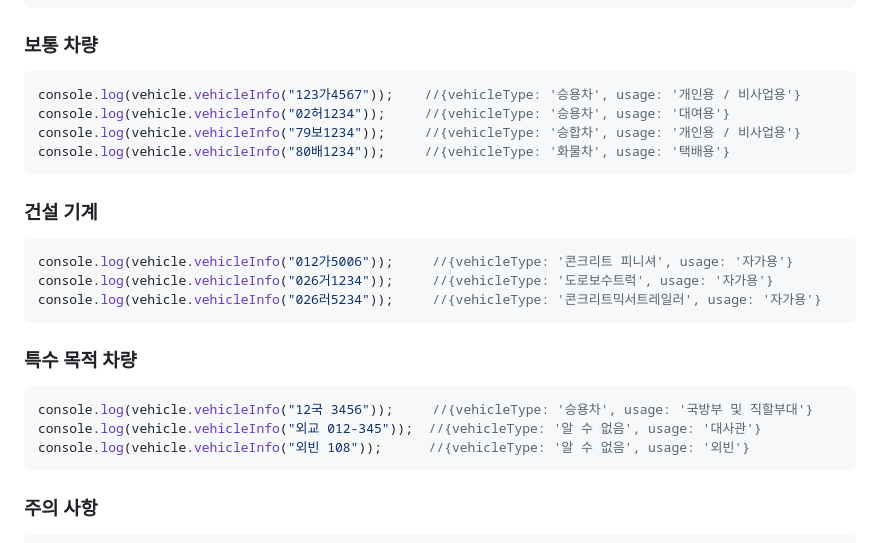
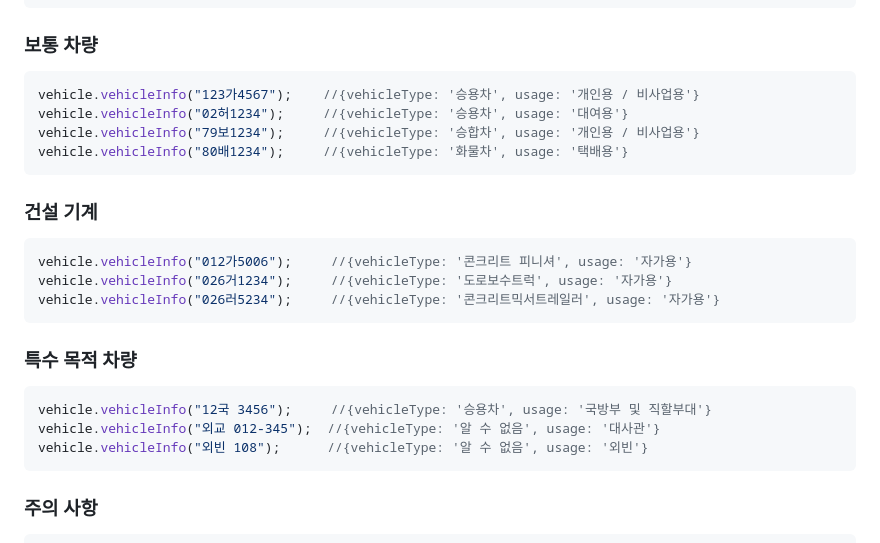
Before and after one commit to hwahyeon/korean-vehicle-identifier, a Markdown page: README.md, the part around the change. Rendered like a GitHub page.

Commit message:
docs: Update README.md

````diff
--- a/README.md
+++ b/README.md
@@ -28,24 +28,24 @@ console.log(vehicle.vehicleInfo("123가4567")); //{vehicleType: '승용차', usa
 
 ### 보통 차량
 ```javascript
-console.log(vehicle.vehicleInfo("123가4567"));    //{vehicleType: '승용차', usage: '개인용 / 비사업용'}
-console.log(vehicle.vehicleInfo("02허1234"));     //{vehicleType: '승용차', usage: '대여용'}
-console.log(vehicle.vehicleInfo("79보1234"));     //{vehicleType: '승합차', usage: '개인용 / 비사업용'}
-console.log(vehicle.vehicleInfo("80배1234"));     //{vehicleType: '화물차', usage: '택배용'}
+vehicle.vehicleInfo("123가4567");    //{vehicleType: '승용차', usage: '개인용 / 비사업용'}
+vehicle.vehicleInfo("02허1234");     //{vehicleType: '승용차', usage: '대여용'}
+vehicle.vehicleInfo("79보1234");     //{vehicleType: '승합차', usage: '개인용 / 비사업용'}
+vehicle.vehicleInfo("80배1234");     //{vehicleType: '화물차', usage: '택배용'}
 ```
 
 ### 건설 기계
 ```javascript
-console.log(vehicle.vehicleInfo("012가5006"));     //{vehicleType: '콘크리트 피니셔', usage: '자가용'}
-console.log(vehicle.vehicleInfo("026거1234"));     //{vehicleType: '도로보수트럭', usage: '자가용'}
-console.log(vehicle.vehicleInfo("026러5234"));     //{vehicleType: '콘크리트믹서트레일러', usage: '자가용'}
+vehicle.vehicleInfo("012가5006");     //{vehicleType: '콘크리트 피니셔', usage: '자가용'}
+vehicle.vehicleInfo("026거1234");     //{vehicleType: '도로보수트럭', usage: '자가용'}
+vehicle.vehicleInfo("026러5234");     //{vehicleType: '콘크리트믹서트레일러', usage: '자가용'}
 ```
 
 ### 특수 목적 차량
 ```javascript
-console.log(vehicle.vehicleInfo("12국 3456"));     //{vehicleType: '승용차', usage: '국방부 및 직할부대'}
-console.log(vehicle.vehicleInfo("외교 012-345"));  //{vehicleType: '알 수 없음', usage: '대사관'}
-console.log(vehicle.vehicleInfo("외빈 108"));      //{vehicleType: '알 수 없음', usage: '외빈'}
+vehicle.vehicleInfo("12국 3456");     //{vehicleType: '승용차', usage: '국방부 및 직할부대'}
+vehicle.vehicleInfo("외교 012-345");  //{vehicleType: '알 수 없음', usage: '대사관'}
+vehicle.vehicleInfo("외빈 108");      //{vehicleType: '알 수 없음', usage: '외빈'}
 ```
 
 ### 주의 사항
````
